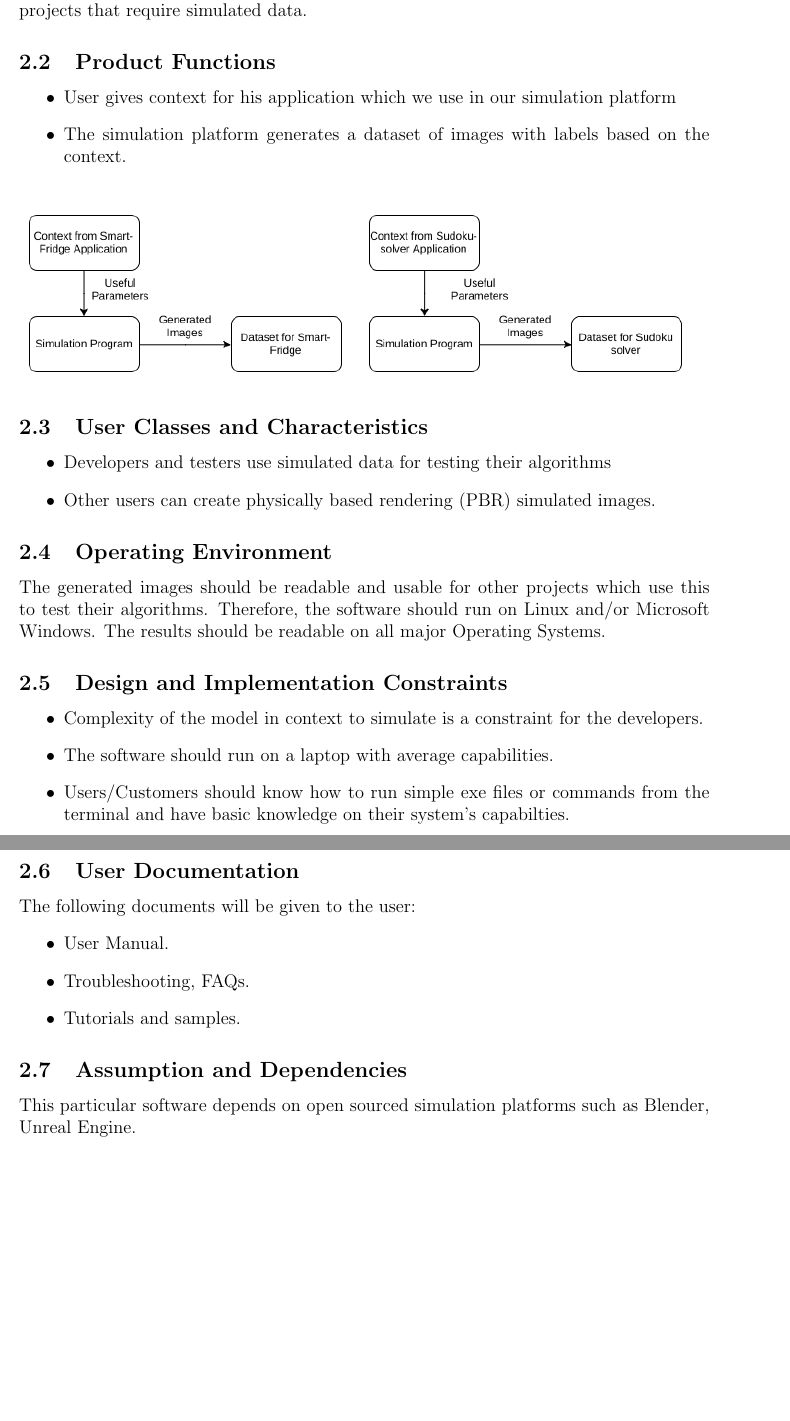
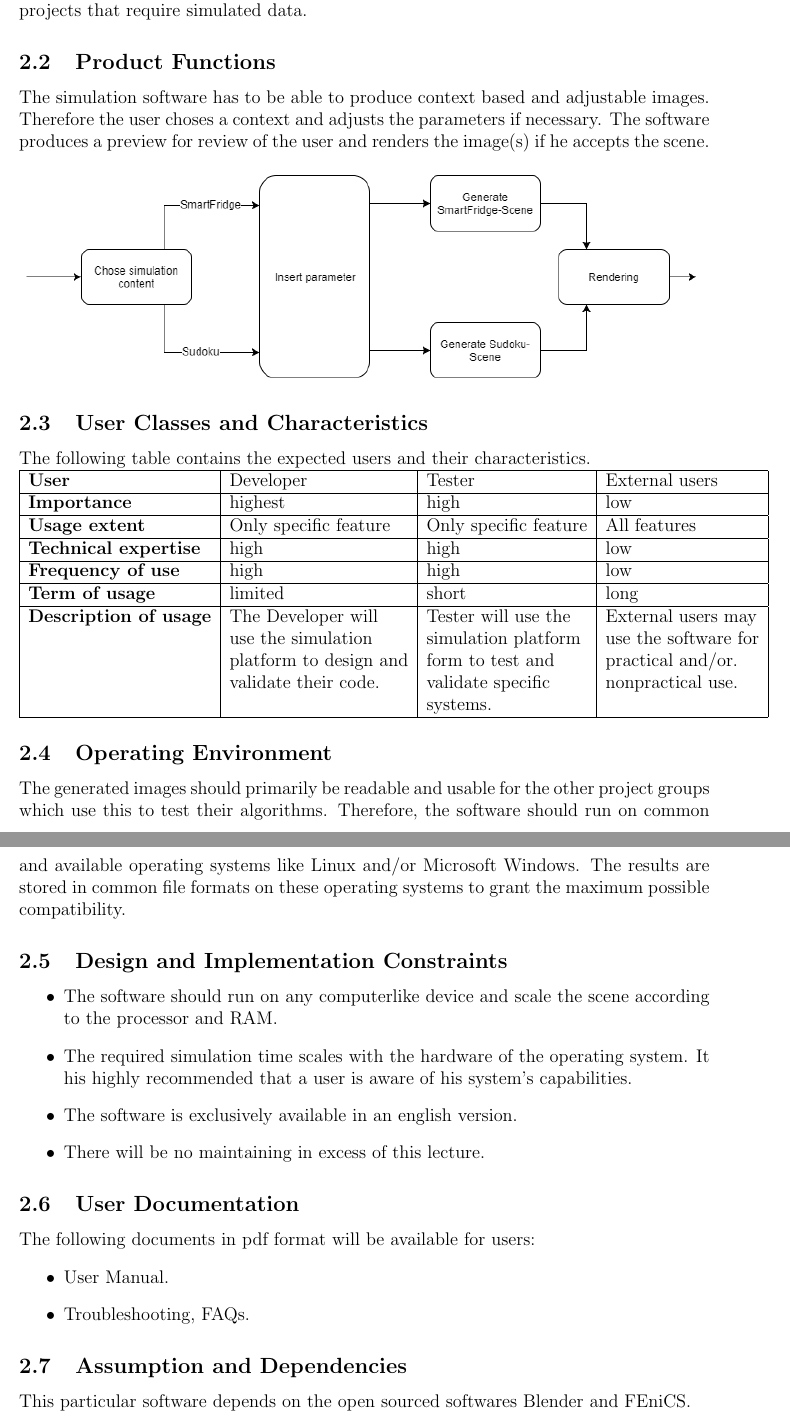
Before and after one commit to sreeni5493/Sys_sw_engg17-18, a LaTeX document (Requirements/requirements.tex): two parts of pages 4 and 5 of 7, joined at a grey line, cut so that both start at the same text, the shorter picture padded with empty space. Compiled offline with pdfLaTeX.

Commit message:
reworked chapter 1,2 and minor changes in chapter 4

```diff
--- a/Requirements/requirements.tex
+++ b/Requirements/requirements.tex
@@ -60,38 +60,55 @@ A software platform for generating images which could be used as a dataset for o
 The simulation platform is a self contained project that can be used to produce a user-defined amount of simulated data, which can potentially be used by developers, testers and users who wish to simulate images. These images include vegetables (in specific banana and tomatoes) both in rotten and non-rotten form and sudoku puzzles with varying transformation (deformations, rotations, translations) and noise to support other projects that require simulated data.
 
 \subsection{Product Functions}
-\begin{itemize}
-\item User gives context for his application which we use in our simulation platform
-\item The simulation platform generates a dataset of images with labels based on the context.
-\end{itemize}
+The simulation software has to be able to produce context based and adjustable images.
+Therefore the user choses a context and adjusts the parameters if necessary. The software produces a preview for review of the user and renders the image(s) if he accepts the scene.
 
 \begin{figure}[H]
 \includegraphics[scale=0.6]{sys_sw.png}
 \end{figure}
 \subsection{User Classes and Characteristics}
-\begin{itemize}
-\item Developers and testers use simulated data for testing their algorithms
-\item Other users can create physically based rendering (PBR) simulated images.
-\end{itemize}
+The following table contains the expected users and their characteristics.\\
+\begin{tabular}{|l|l|l|l|}
+\hline
+\textbf{User} & Developer & Tester & External users \\
+\hline
+\textbf{Importance} & highest & high & low \\
+\hline
+\textbf{Usage extent} & Only specific feature & Only specific feature & All features \\
+\hline
+\textbf{Technical expertise} & high & high & low\\
+\hline
+\textbf{Frequency of use} & high & high & low \\
+\hline
+\textbf{Term of usage} & limited & short & long\\
+\hline
+\textbf{Description of usage} & The Developer will & Tester will use the & External users may\\
+& use the simulation & simulation platform & use the software for \\
+&  platform to design and  & form to test and & practical and/or.\\
+&  validate their code. & validate specific & nonpractical use. \\
+& & systems. & \\
+\hline
+\end{tabular}
 \subsection{Operating Environment}
-The generated images should be readable and usable for other projects which use this to test their algorithms. Therefore, the software should run on Linux and/or Microsoft Windows. The results should be readable on all major Operating Systems.
+The generated images should primarily be readable and usable for the other project groups which use this to test their algorithms. Therefore, the software should run on common and available operating systems like Linux and/or Microsoft Windows. The results are stored in common file formats on these operating systems to grant the maximum possible compatibility.
 \subsection{Design and Implementation Constraints}
 \begin{itemize}
-\item Complexity of the model in context to simulate is a constraint for the developers.
-\item The software should run on a laptop with average capabilities.
-\item Users/Customers should know how to run simple exe files or commands from the terminal and have basic knowledge on their system's capabilties.
+\item The software should run on any computerlike device and scale the scene according to the processor and RAM.
+\item The required simulation time scales with the hardware of the operating system. It his highly recommended that a user is aware of his system's capabilities.
+\item The software is exclusively available in an english version.
+\item There will be no maintaining in excess of this lecture.
 
 \end{itemize}
 \subsection{User Documentation}
-The following documents will be given to the user:
+The following documents in pdf format will be available for users:
 \begin{itemize}
 \item User Manual.
 \item Troubleshooting, FAQs.
-\item Tutorials and samples.
 \end{itemize}
 \subsection{Assumption and Dependencies}
-This particular software depends on open sourced simulation platforms such as Blender, Unreal Engine.
+This particular software depends on the open sourced softwares Blender and FEniCS.
 \newpage
+
 \section{External Interface Requirements}
 \subsection{User Interfaces}
 The software provides a simple user interface as shown below:
```
Also changed, not shown: Requirements/requirements.pdf, Requirements/sys_sw.png, Requirements/requirements.tex (27 more changed lines).
